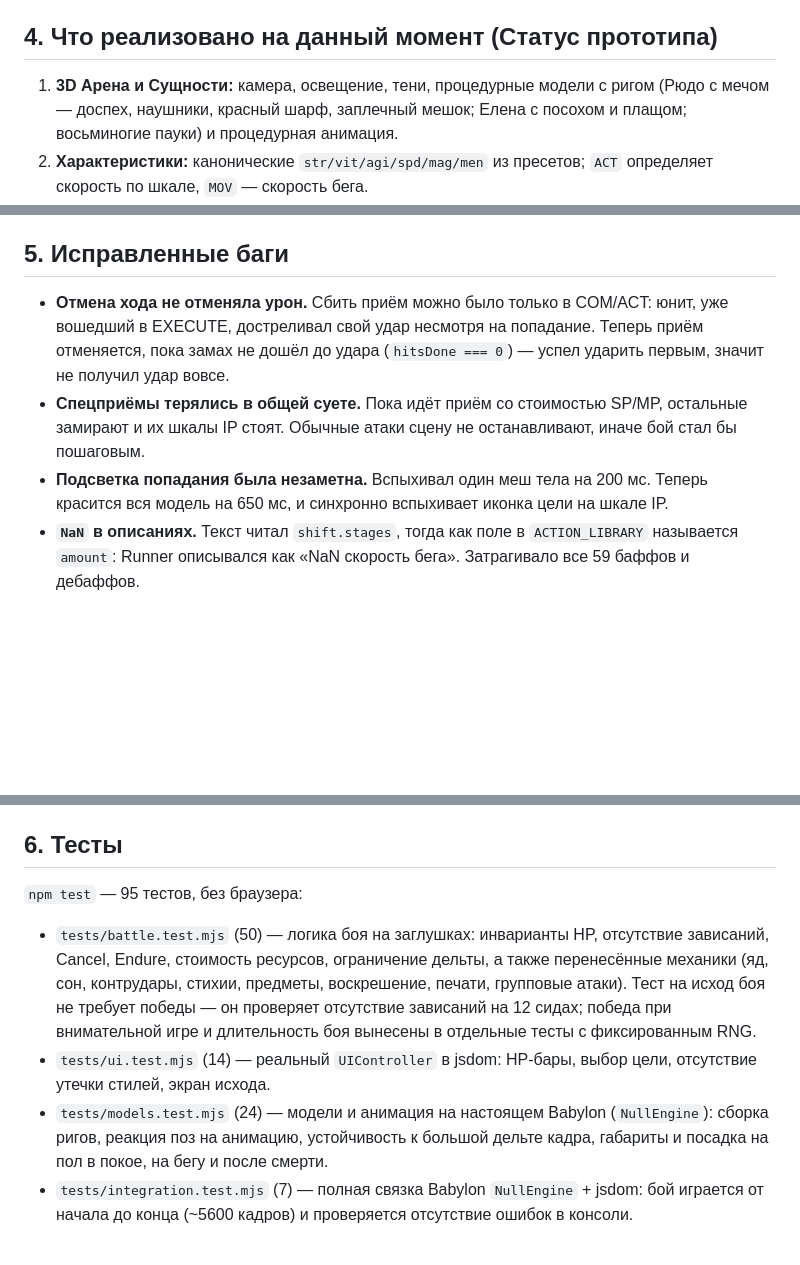
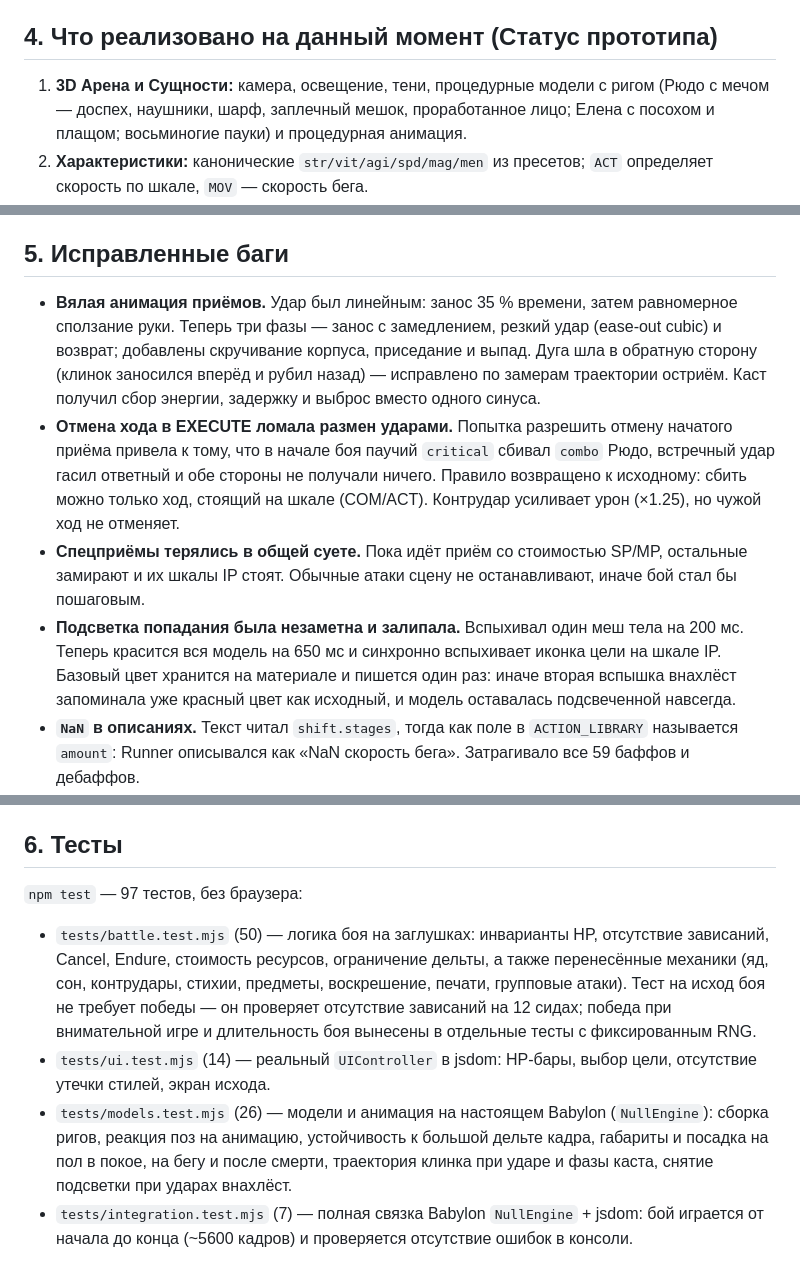
Before and after one commit to kubiknubika/grandia2-browser-port, a Markdown page: ARCHITECTURE.md, 3 parts joined by grey strips. GitHub-like rendering; blank space fills up the shorter version.

Commit message:
ARCHITECTURE: анимация приёмов, подсветка, 97 тестов
Co-authored-by: arena-agent <297053741+arena-agent@users.noreply.github.com>

```diff
--- a/ARCHITECTURE.md
+++ b/ARCHITECTURE.md
@@ -32,7 +32,7 @@
 Мир сцены (арена диаметром 30) связан с полем движка (960×360) единым коэффициентом `WORLD_SCALE`.
 
 ## 4. Что реализовано на данный момент (Статус прототипа)
-1. **3D Арена и Сущности:** камера, освещение, тени, процедурные модели с ригом (Рюдо с мечом — доспех, наушники, красный шарф, заплечный мешок; Елена с посохом и плащом; восьминогие пауки) и процедурная анимация.
+1. **3D Арена и Сущности:** камера, освещение, тени, процедурные модели с ригом (Рюдо с мечом — доспех, наушники, шарф, заплечный мешок, проработанное лицо; Елена с посохом и плащом; восьминогие пауки) и процедурная анимация.
 2. **Характеристики:** канонические `str/vit/agi/spd/mag/men` из пресетов; `ACT` определяет скорость по шкале, `MOV` — скорость бега.
 3. **UI:** кольцо команд с вкладками категорий, панелью описания приёма и управлением стрелками; карточки персонажей с **живыми HP-барами**, шкала IP с маркерами COM и ACT, всплывающие цифры урона/лечения/`CANCEL!`, экран `VICTORY`/`DEFEAT`.
 4. **IP System:** фазы `WAIT -> COM -> ACT -> EXECUTE`. Пауза только на ход игрока; AI обрабатывается в главном цикле без `setTimeout`.
@@ -85,9 +85,10 @@
 **AI:** враги применяют свои статусные приёмы (Poison Spit, Spellbind Dust) и бьют случайно в замешательстве.
 
 ## 5. Исправленные баги
-- **Отмена хода не отменяла урон.** Сбить приём можно было только в COM/ACT: юнит, уже вошедший в EXECUTE, достреливал свой удар несмотря на попадание. Теперь приём отменяется, пока замах не дошёл до удара (`hitsDone === 0`) — успел ударить первым, значит не получил удар вовсе.
+- **Вялая анимация приёмов.** Удар был линейным: занос 35 % времени, затем равномерное сползание руки. Теперь три фазы — занос с замедлением, резкий удар (ease-out cubic) и возврат; добавлены скручивание корпуса, приседание и выпад. Дуга шла в обратную сторону (клинок заносился вперёд и рубил назад) — исправлено по замерам траектории остриём. Каст получил сбор энергии, задержку и выброс вместо одного синуса.
+- **Отмена хода в EXECUTE ломала размен ударами.** Попытка разрешить отмену начатого приёма привела к тому, что в начале боя паучий `critical` сбивал `combo` Рюдо, встречный удар гасил ответный и обе стороны не получали ничего. Правило возвращено к исходному: сбить можно только ход, стоящий на шкале (COM/ACT). Контрудар усиливает урон (×1.25), но чужой ход не отменяет.
 - **Спецприёмы терялись в общей суете.** Пока идёт приём со стоимостью SP/MP, остальные замирают и их шкалы IP стоят. Обычные атаки сцену не останавливают, иначе бой стал бы пошаговым.
-- **Подсветка попадания была незаметна.** Вспыхивал один меш тела на 200 мс. Теперь красится вся модель на 650 мс, и синхронно вспыхивает иконка цели на шкале IP.
+- **Подсветка попадания была незаметна и залипала.** Вспыхивал один меш тела на 200 мс. Теперь красится вся модель на 650 мс и синхронно вспыхивает иконка цели на шкале IP. Базовый цвет хранится на материале и пишется один раз: иначе вторая вспышка внахлёст запоминала уже красный цвет как исходный, и модель оставалась подсвеченной навсегда.
 - **`NaN` в описаниях.** Текст читал `shift.stages`, тогда как поле в `ACTION_LIBRARY` называется `amount`: Runner описывался как «NaN скорость бега». Затрагивало все 59 баффов и дебаффов.
 - **Зависание на шкале COM.** Раньше при одновременном достижении COM пауза открывалась только для первого юнита, остальные застревали навсегда. Введена очередь `commandQueue`, обрабатываемая строго по одному.
 - **Урон в никуда.** Цифры рисовались, но HP не существовало: никто не умирал и бой не заканчивался.
@@ -135,11 +136,11 @@
 
 ## 6. Тесты
 
-`npm test` — 95 тестов, без браузера:
+`npm test` — 97 тестов, без браузера:
 
 - `tests/battle.test.mjs` (50) — логика боя на заглушках: инварианты HP, отсутствие зависаний, Cancel, Endure, стоимость ресурсов, ограничение дельты, а также перенесённые механики (яд, сон, контрудары, стихии, предметы, воскрешение, печати, групповые атаки). Тест на исход боя не требует победы — он проверяет отсутствие зависаний на 12 сидах; победа при внимательной игре и длительность боя вынесены в отдельные тесты с фиксированным RNG.
 - `tests/ui.test.mjs` (14) — реальный `UIController` в jsdom: HP-бары, выбор цели, отсутствие утечки стилей, экран исхода.
-- `tests/models.test.mjs` (24) — модели и анимация на настоящем Babylon (`NullEngine`): сборка ригов, реакция поз на анимацию, устойчивость к большой дельте кадра, габариты и посадка на пол в покое, на бегу и после смерти.
+- `tests/models.test.mjs` (26) — модели и анимация на настоящем Babylon (`NullEngine`): сборка ригов, реакция поз на анимацию, устойчивость к большой дельте кадра, габариты и посадка на пол в покое, на бегу и после смерти, траектория клинка при ударе и фазы каста, снятие подсветки при ударах внахлёст.
 - `tests/integration.test.mjs` (7) — полная связка Babylon `NullEngine` + jsdom: бой играется от начала до конца (~5600 кадров) и проверяется отсутствие ошибок в консоли.
 
 Тесты проверены мутационно: каждый ключевой тест падает, если соответствующий баг вернуть в код.
```
